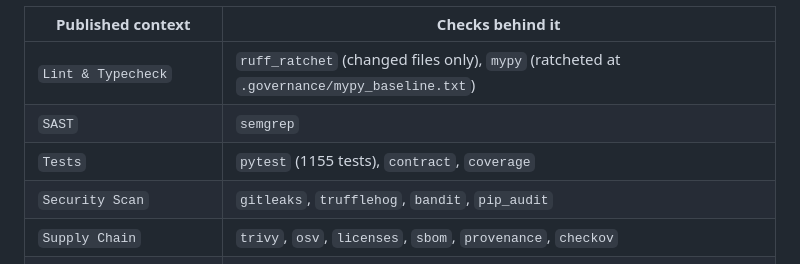
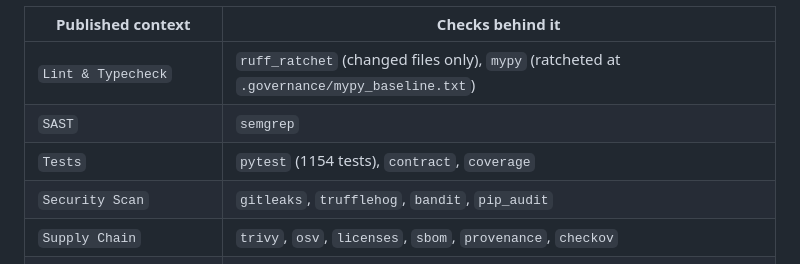
Before and after one commit to Er-Sajan-PLG/JARVIS, a Markdown page: docs/GOVERNANCE.md, the part around the change. Rendered like a GitHub page.

```diff
--- a/docs/GOVERNANCE.md
+++ b/docs/GOVERNANCE.md
@@ -127,7 +127,7 @@ commit, grouped into **8 published commit-status contexts**:
 |---|---|
 | `Lint & Typecheck` | `ruff_ratchet` (changed files only), `mypy` (ratcheted at `.governance/mypy_baseline.txt`) |
 | `SAST` | `semgrep` |
-| `Tests` | `pytest` (<!--fact:test_count-->1155<!--/fact--> tests), `contract`, `coverage` |
+| `Tests` | `pytest` (<!--fact:test_count-->1154<!--/fact--> tests), `contract`, `coverage` |
 | `Security Scan` | `gitleaks`, `trufflehog`, `bandit`, `pip_audit` |
 | `Supply Chain` | `trivy`, `osv`, `licenses`, `sbom`, `provenance`, `checkov` |
 | `Virtual Board Governance` | `board` (8 AST checks in `scripts/board/review.py`) |
```
Also changed, not shown: docs/ROADMAP.md (+1 -1 lines).
